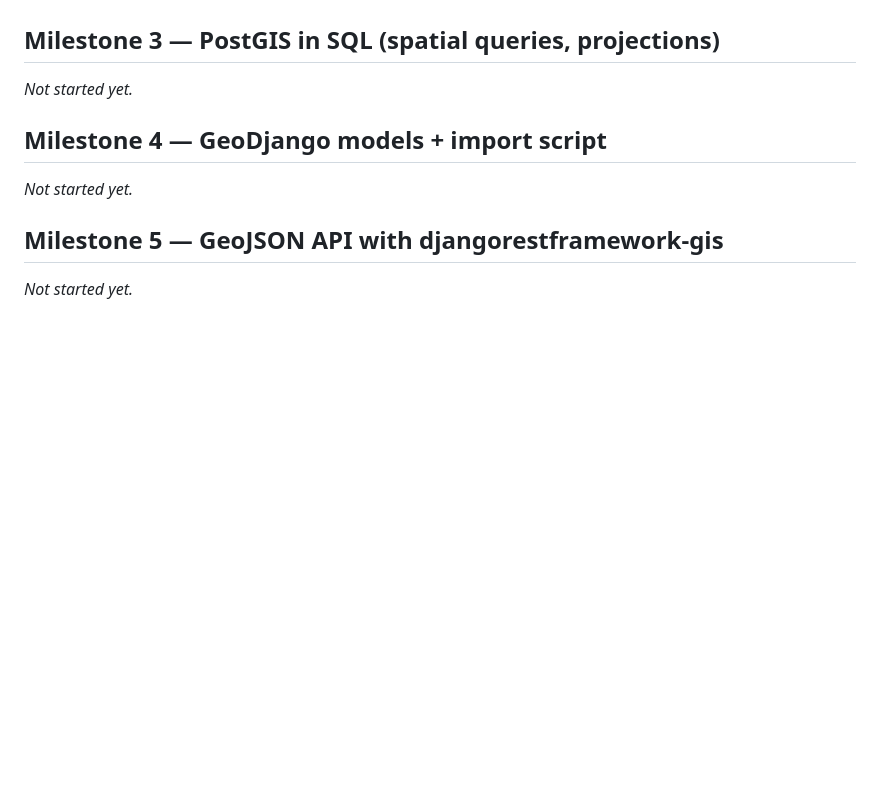
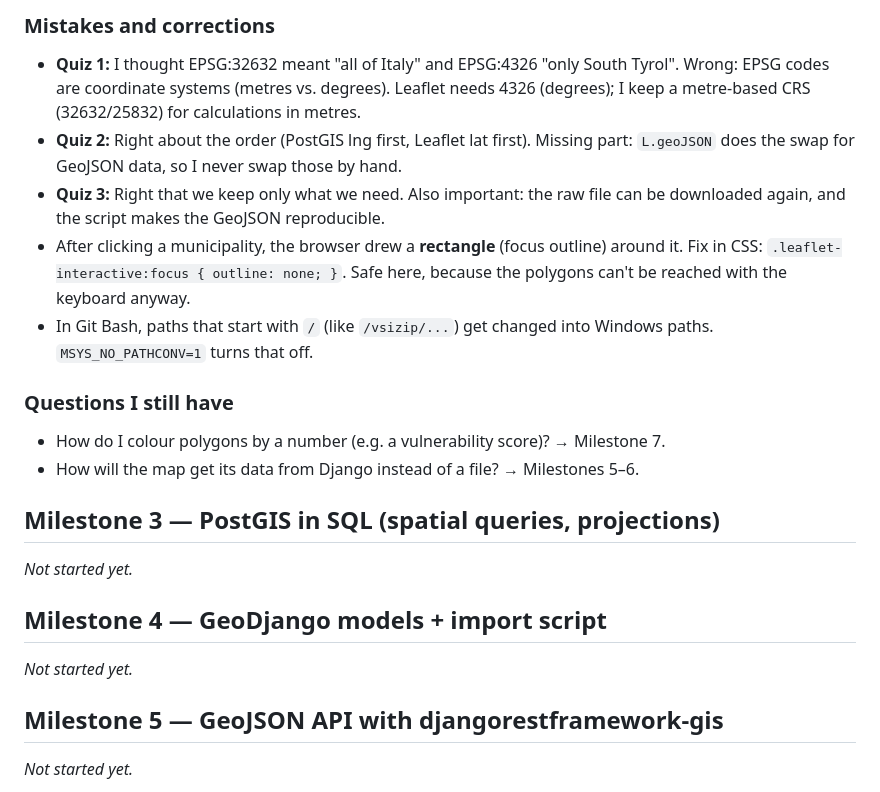
Before and after one commit to alireza-soleiman/nbs-mini-dashboard, a Markdown page: LEARNING.md, the part around one of its changes. Drawn GitHub-style; blank space fills up the shorter version.

Commit message:
Write Milestone 2 learning notes and mark the milestone done
Co-Authored-By: Claude Opus 5.5 <noreply@anthropic.com>

```diff
--- a/LEARNING.md
+++ b/LEARNING.md
@@ -113,3 +179,22 @@ _Not started yet._
+### Mistakes and corrections
+
+- **Quiz 1:** I thought EPSG:32632 meant "all of Italy" and EPSG:4326 "only South
+  Tyrol". Wrong: EPSG codes are coordinate systems (metres vs. degrees). Leaflet needs
+  4326 (degrees); I keep a metre-based CRS (32632/25832) for calculations in metres.
+- **Quiz 2:** Right about the order (PostGIS lng first, Leaflet lat first). Missing
+  part: `L.geoJSON` does the swap for GeoJSON data, so I never swap those by hand.
+- **Quiz 3:** Right that we keep only what we need. Also important: the raw file can
+  be downloaded again, and the script makes the GeoJSON reproducible.
+- After clicking a municipality, the browser drew a **rectangle** (focus outline)
+  around it. Fix in CSS: `.leaflet-interactive:focus { outline: none; }`. Safe here,
+  because the polygons can't be reached with the keyboard anyway.
+- In Git Bash, paths that start with `/` (like `/vsizip/...`) get changed into Windows
+  paths. `MSYS_NO_PATHCONV=1` turns that off.
+
+### Questions I still have
+
+- How do I colour polygons by a number (e.g. a vulnerability score)? → Milestone 7.
+- How will the map get its data from Django instead of a file? → Milestones 5–6.
 
 ## Milestone 3 — PostGIS in SQL (spatial queries, projections)
 
```
Also changed, not shown: other parts of LEARNING.md (+67 -1 lines), CLAUDE.md (+12 -4 lines).
